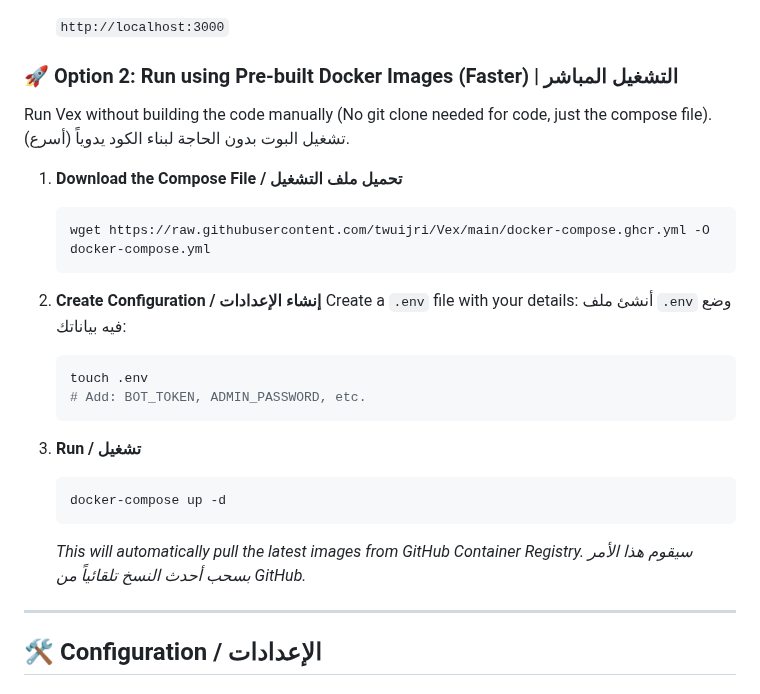
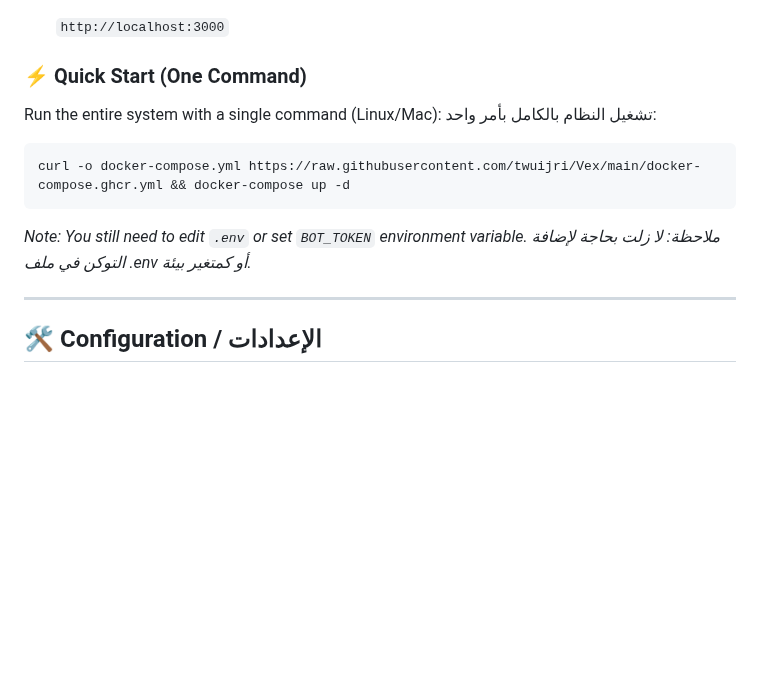
Before and after one commit to twuijri/Vex, a Markdown page: README.md, the part around the change. Rendered like a GitHub page; blank space fills up the shorter version.

Commit message:
docs: Simplify run command to one-liner

````diff
--- a/README.md
+++ b/README.md
@@ -58,29 +58,15 @@
 
     `http://localhost:3000`
 
-### 🚀 Option 2: Run using Pre-built Docker Images (Faster) | التشغيل المباشر
-Run Vex without building the code manually (No git clone needed for code, just the compose file).
-تشغيل البوت بدون الحاجة لبناء الكود يدوياً (أسرع).
+### ⚡ Quick Start (One Command)
+Run the entire system with a single command (Linux/Mac):
+تشغيل النظام بالكامل بأمر واحد:
 
-1. **Download the Compose File / تحميل ملف التشغيل**
-   ```bash
-   wget https://raw.githubusercontent.com/twuijri/Vex/main/docker-compose.ghcr.yml -O docker-compose.yml
-   ```
-
-2. **Create Configuration / إنشاء الإعدادات**
-   Create a `.env` file with your details:
-   أنشئ ملف `.env` وضع فيه بياناتك:
-   ```bash
-   touch .env
-   # Add: BOT_TOKEN, ADMIN_PASSWORD, etc.
-   ```
-
-3. **Run / تشغيل**
-   ```bash
-   docker-compose up -d
-   ```
-   *This will automatically pull the latest images from GitHub Container Registry.*
-   *سيقوم هذا الأمر بسحب أحدث النسخ تلقائياً من GitHub.*
+```bash
+curl -o docker-compose.yml https://raw.githubusercontent.com/twuijri/Vex/main/docker-compose.ghcr.yml && docker-compose up -d
+```
+*Note: You still need to edit `.env` or set `BOT_TOKEN` environment variable.*
+*ملاحظة: لا زلت بحاجة لإضافة التوكن في ملف .env أو كمتغير بيئة.*
 
 ---
 
````
